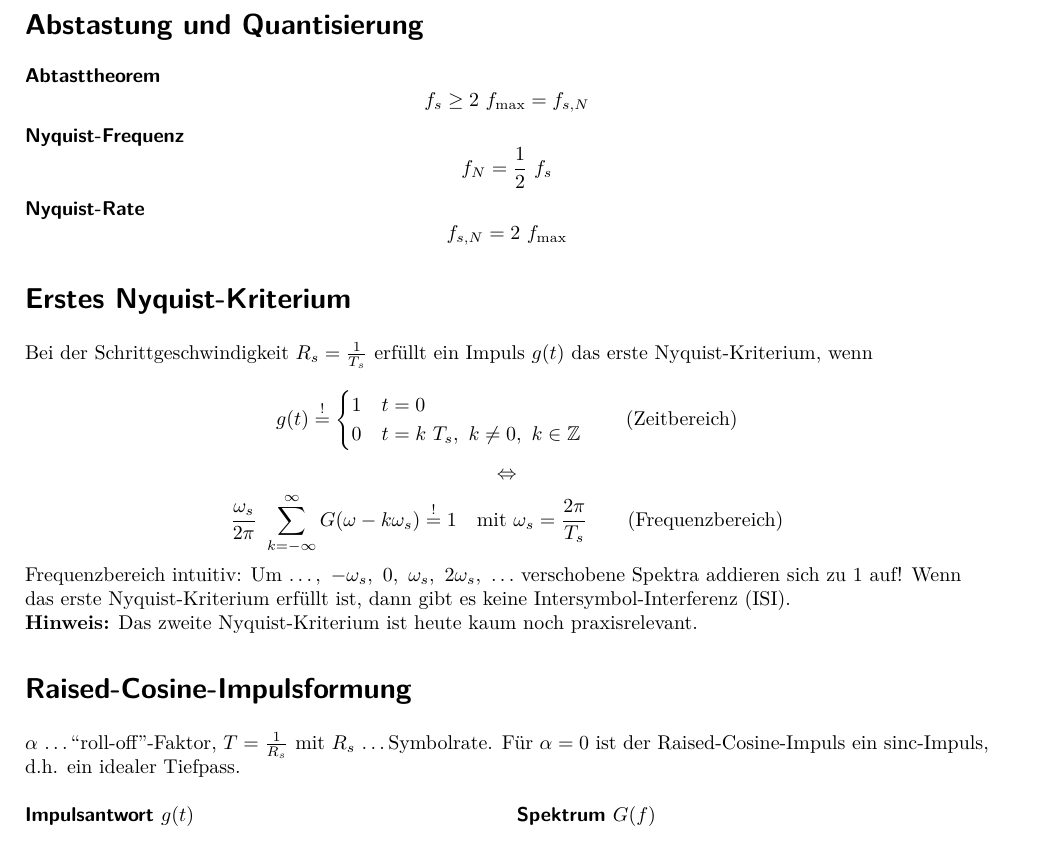
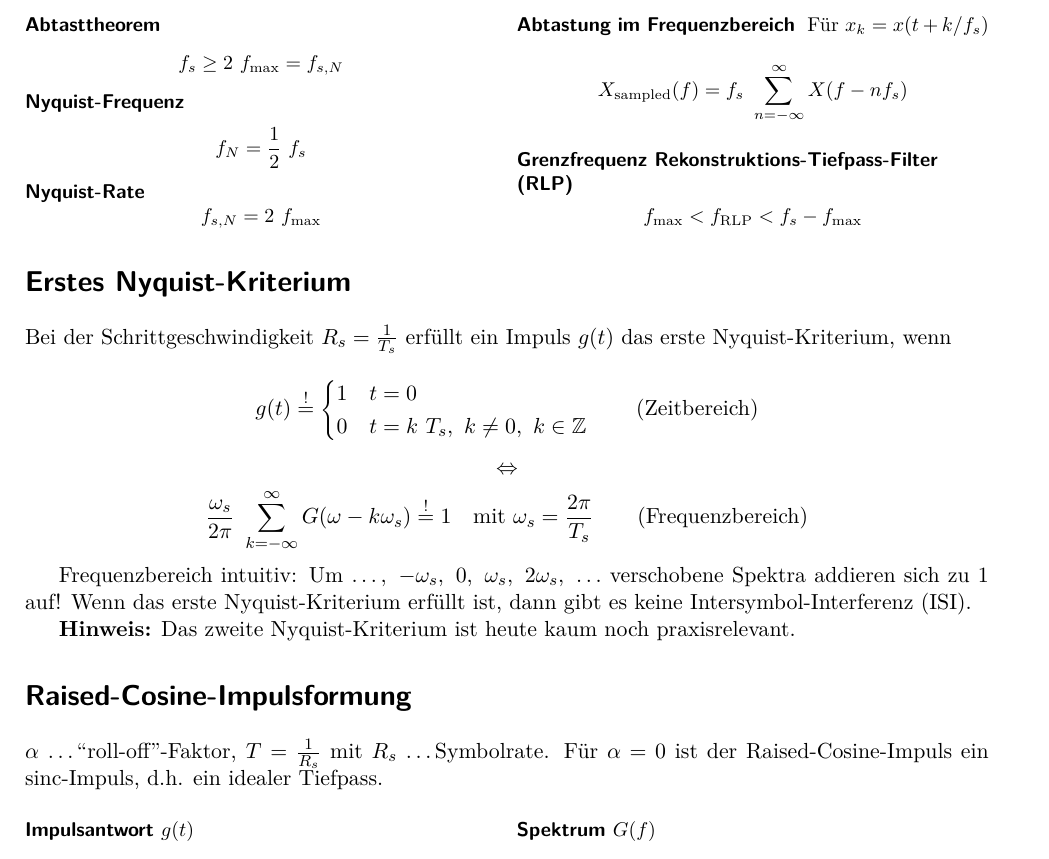
Before and after one commit to eui-spielplatz/uet1-formelsammlung, a LaTeX document (main.tex): part of page 1 of 6 before the commit and part of page 1 of 7 after it, cut at the place of the change. Compiled offline with pdfLaTeX.

Commit message:
Some more information about sampling

```diff
--- a/main.tex
+++ b/main.tex
@@ -56,6 +56,7 @@
 \begin{document}
 
 \section*{Abstastung und Quantisierung}
+\begin{multicols}{2}
 	\fancyformula{Abtasttheorem}{
 		\[
 			f_s \geq 2 ~ f_{\mathrm{max}} = f_{s, N}
@@ -74,7 +75,19 @@
 		\]
 	}
 
-% TODO: Rekonstruktions-Tiefpass-Filter
+	\fancyformula{Abtastung im Frequenzbereich}{
+		Für $x_k = x(t + k / f_s)$
+		\[
+			X_\mathrm{sampled}(f) = f_s ~ \sum_{n = -\infty}^\infty X(f - n f_s)
+		\]
+	}
+
+	\fancyformula{Grenzfrequenz Rekonstruktions-Tiefpass-Filter (RLP)}{
+		\[
+			f_\mathrm{max} < f_\mathrm{RLP} < f_s - f_\mathrm{max}
+		\]
+	}
+\end{multicols}
 
 \section*{Erstes Nyquist-Kriterium}
 Bei der Schrittgeschwindigkeit $R_s = \frac{1}{T_s}$ erfüllt ein Impuls $g(t)$ das erste Nyquist-Kriterium, wenn
```
Lines whose indentation alone changed are shown as unchanged.
